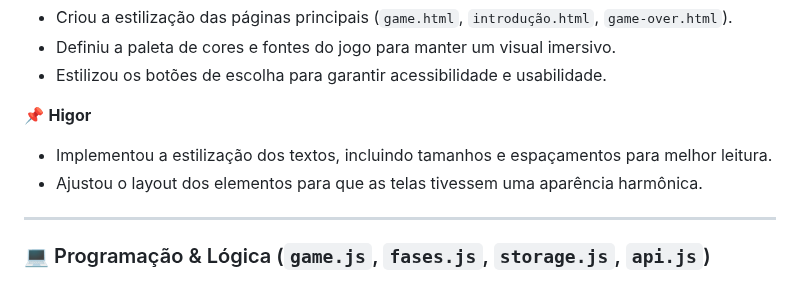
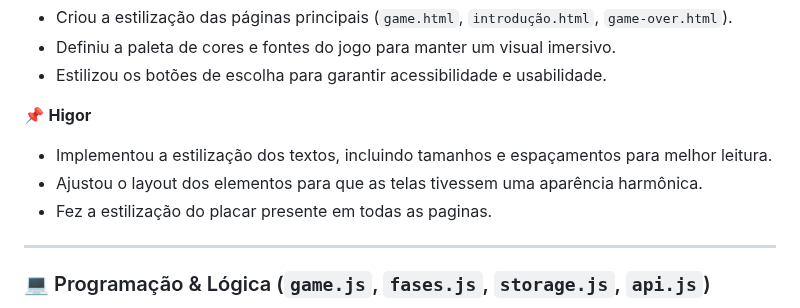
Before and after one commit to higor-f/Al-m-da-Nevoa, a Markdown page: README.md, the part around the change. GitHub-like rendering.

```diff
--- a/README.md
+++ b/README.md
@@ -149,6 +149,7 @@ Não há necessidade de instalação! Basta seguir os seguintes passos:
 📌 **Higor**
 - Implementou a estilização dos textos, incluindo tamanhos e espaçamentos para melhor leitura.
 - Ajustou o layout dos elementos para que as telas tivessem uma aparência harmônica.
+- Fez a estilização do placar presente em todas as paginas.
 
 ---
 
```
